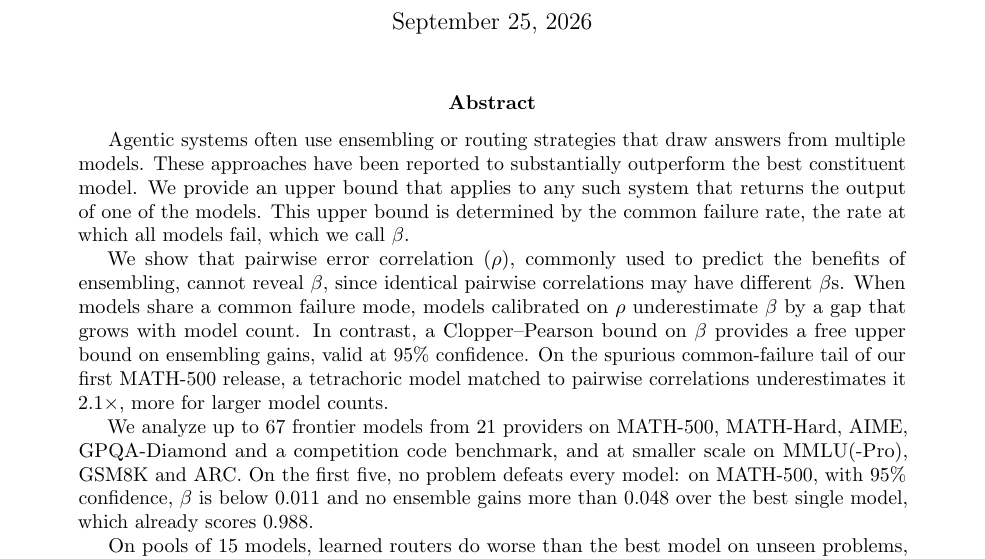
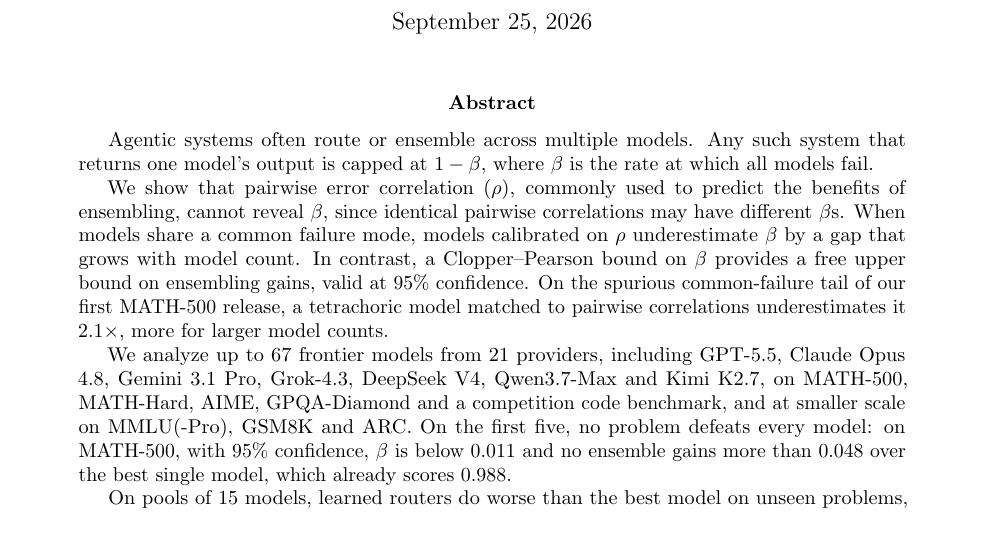
Before and after one commit to josefchen/co-failure-ceiling, a LaTeX paper (paper/main.tex): part of page 1 of 29, cut so that both start at the same text. Compiled offline with pdfLaTeX.

Commit message:
Abstract: shorter opening, name the frontier models
Co-Authored-By: Claude Opus 5.5 <noreply@anthropic.com>

```diff
--- a/paper/main.tex
+++ b/paper/main.tex
@@ -44,10 +44,8 @@
 \maketitle
 
 \begin{abstract}
-Agentic systems often use ensembling or routing strategies that draw answers from multiple models. These
-approaches have been reported to substantially outperform the best constituent model. We provide an upper bound that
-applies to any such system that returns the output of one of the models. This upper bound is determined by the common
-failure rate, the rate at which all models fail, which we call $\beta$.
+Agentic systems often route or ensemble across multiple models. Any such system that returns one model's output is
+capped at $1-\beta$, where $\beta$ is the rate at which all models fail.
 
 We show that pairwise error correlation ($\rho$), commonly used to predict the benefits of ensembling, cannot reveal
 $\beta$, since identical pairwise correlations may have different $\beta$s. When models share a common failure mode,
@@ -56,7 +54,8 @@
 common-failure tail of our first MATH-500 release, a tetrachoric model matched to pairwise correlations
 underestimates it $\nArtRatioTet\times$, more for larger model counts.
 
-We analyze up to $\nMathM$ frontier models from $21$ providers on MATH-500, MATH-Hard, AIME, GPQA-Diamond and a
+We analyze up to $\nMathM$ frontier models from $21$ providers, including GPT-5.5, Claude Opus 4.8, Gemini 3.1 Pro,
+Grok-4.3, DeepSeek V4, Qwen3.7-Max and Kimi K2.7, on MATH-500, MATH-Hard, AIME, GPQA-Diamond and a
 competition code benchmark, and at smaller scale on MMLU(-Pro), GSM8K and ARC. On the first five, no problem defeats
 every model: on MATH-500, with $95\%$ confidence, $\beta$ is below $\nMathBetaHi$ and no ensemble gains more than
 $\nMathCert$ over the best single model, which already scores $\nMathSB$.
```
